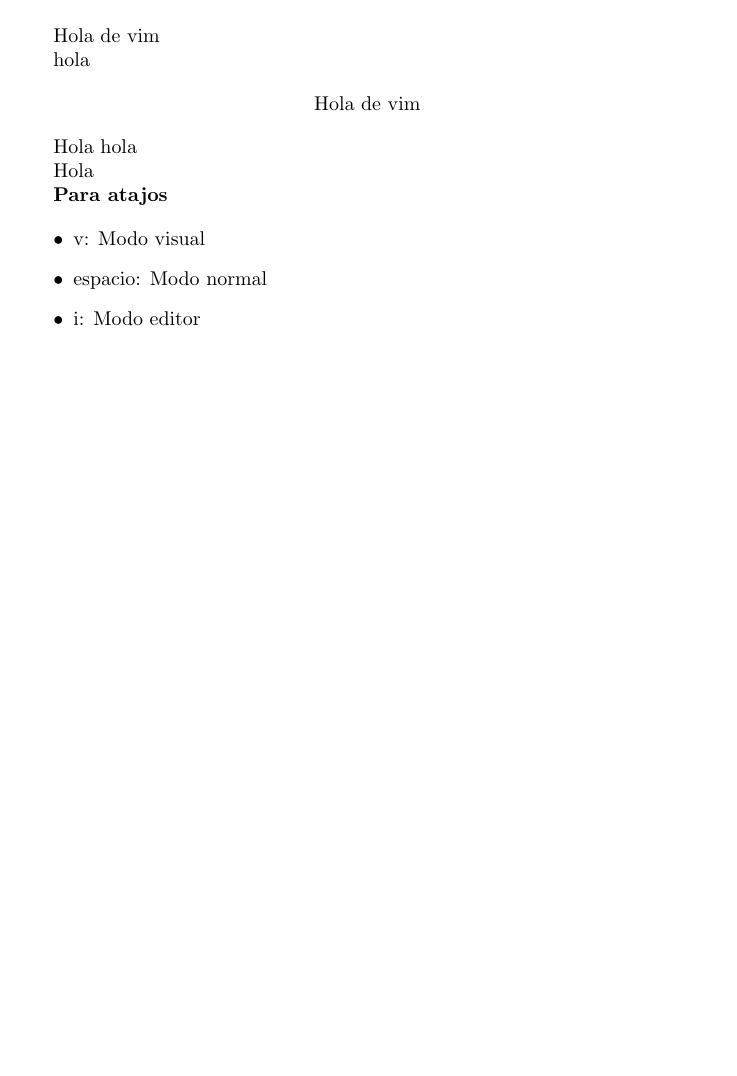
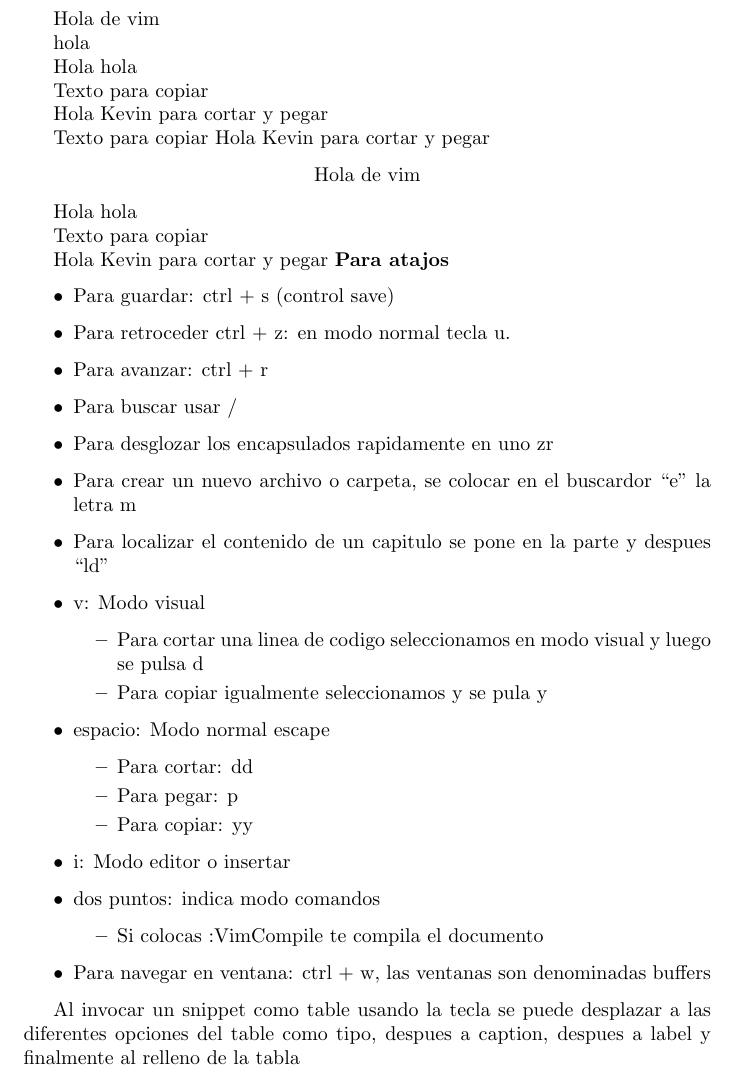
Before and after one commit to khaquehua/Practica_Latex, a LaTeX document (21_Intro_NEOVIM/NEOVIM.tex): part of the page, cut so that both start at the same text, the shorter picture padded with empty space. Compiled offline with pdfLaTeX.

Commit message:
Desarrollo de atajos de NEOVIM

```diff
--- a/21_Intro_NEOVIM/NEOVIM.tex
+++ b/21_Intro_NEOVIM/NEOVIM.tex
@@ -10,21 +10,55 @@
 
 hola
 
+Hola hola
+
+Texto para copiar
+
+Hola Kevin para cortar y pegar
+
+Texto para copiar
+Hola Kevin para cortar y pegar
+
 \begin{center}
   Hola de vim
 \end{center}
 
 Hola hola
 
-Hola
+Texto para copiar
 
+Hola Kevin para cortar y pegar
 \textbf{Para atajos}
 
 \begin{itemize}
+  \item Para guardar: ctrl + s (control save)
+  \item Para retroceder ctrl + z: en modo normal tecla u.
+  \item Para avanzar: ctrl + r
+  \item Para buscar usar /
+  \item Para desglozar los encapsulados rapidamente en uno zr
+  \item Para crear un nuevo archivo o carpeta, se colocar en el buscardor ``e'' la letra m
+  \item Para localizar el contenido de un capitulo se pone en la parte y despues ``ld''
   \item v: Modo visual
-  \item espacio: Modo normal
-  \item i: Modo editor
+  \begin{itemize}
+    \item Para cortar una linea de codigo seleccionamos en modo visual y luego se pulsa d
+    \item Para copiar igualmente seleccionamos y se pula y
+  \end{itemize}
+  \item espacio: Modo normal escape
+    \begin{itemize}
+      \item Para cortar: dd
+      \item Para pegar: p
+      \item Para copiar: yy
+    \end{itemize}
+  \item i: Modo editor o insertar
+  \item dos puntos: indica modo comandos
+   \begin{itemize}
+     \item Si colocas :VimCompile te compila el documento
+   \end{itemize}
+ \item Para navegar en ventana: ctrl + w, las ventanas son denominadas buffers
+
 \end{itemize}
+
+Al invocar un snippet como table usando la tecla se puede desplazar a las diferentes opciones del table como tipo, despues a caption, despues a label y finalmente al relleno de la tabla
 
 
 \end{document}
```
Also changed, not shown: 1 other file.
